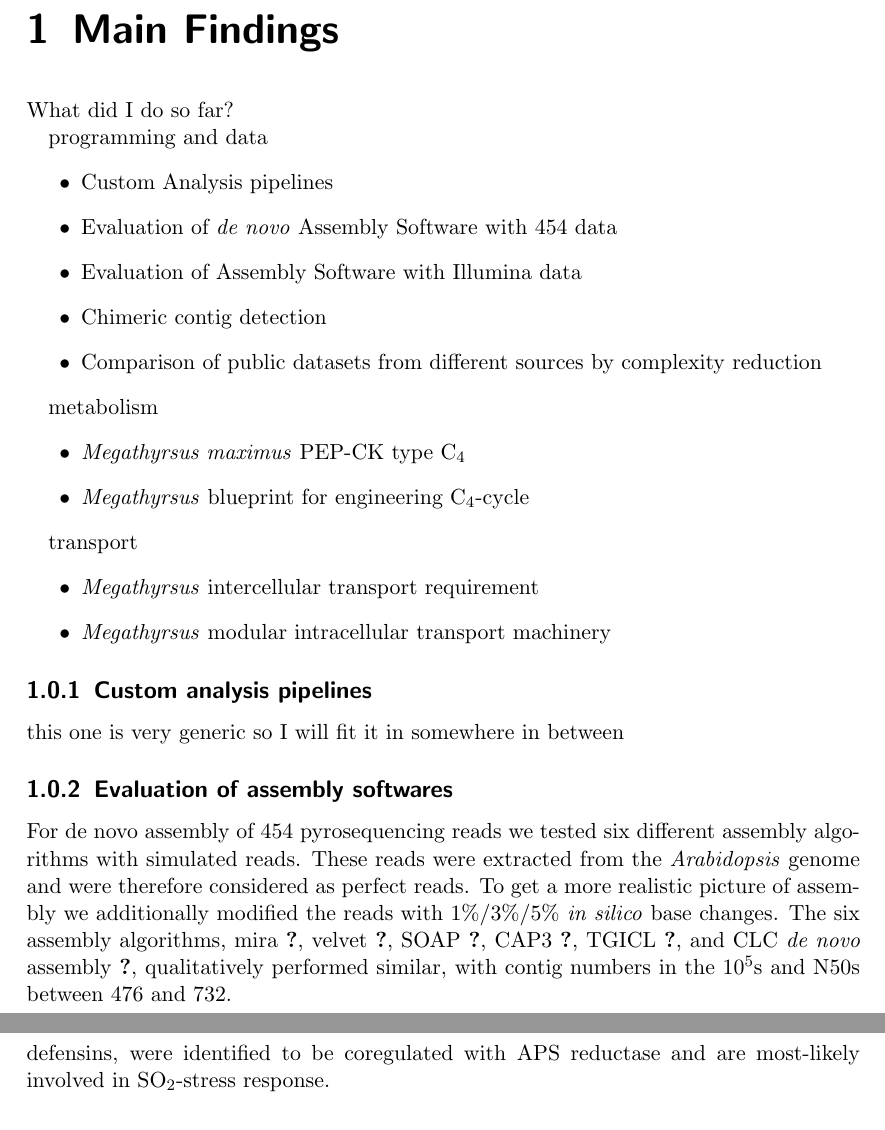
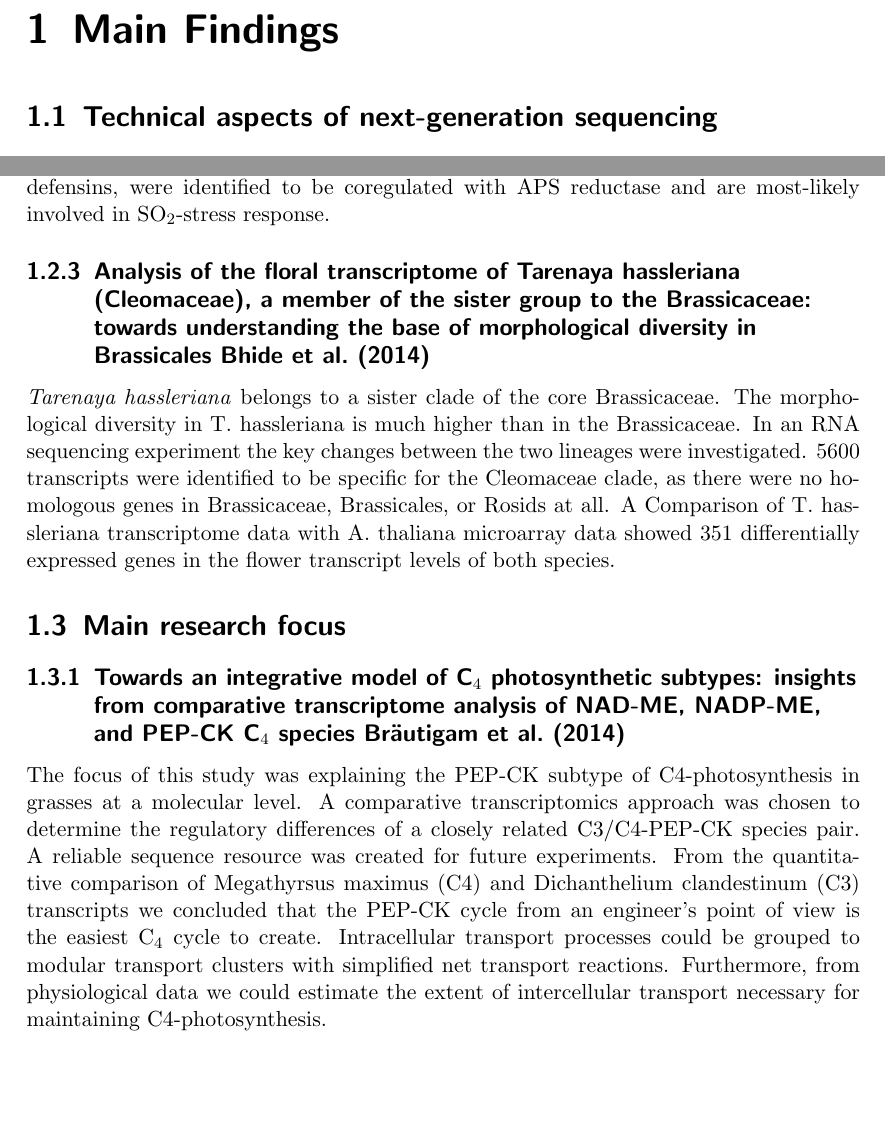
Before and after one commit to sisch/dissertation-C4-photosynthesis, a LaTeX thesis (main.tex, which reads 001_mainfindings.tex): two parts of pages 3 and 5 of 11 before the commit and two parts of pages 3 and 4 of 10 after it, joined at a grey line, cut so that both start at the same text, the shorter picture padded with empty space. Compiled offline with pdfLaTeX.

Commit message:
finished first draft of main_findings

```diff
--- a/001_mainfindings.tex
+++ b/001_mainfindings.tex
@@ -1,36 +1,4 @@
 \chapter{Main Findings} % Consider renaming to abstract
 
-What did I do so far?
-
-programming and data
-\begin{itemize}
-	\item Custom Analysis pipelines
-	\item Evaluation of \foreignword{de novo} Assembly Software with 454 data
-	\item Evaluation of Assembly Software with Illumina data
-	\item Chimeric contig detection
-	\item Comparison of public datasets from different sources by complexity reduction
-\end{itemize}
-
-metabolism
-\begin{itemize}
-	\item \species{Megathyrsus maximus} PEP-CK type C$_4$
-	\item \species{Megathyrsus} blueprint for engineering C$_4$-cycle
-\end{itemize}
-
-transport
-\begin{itemize}
-	\item \species{Megathyrsus} intercellular transport requirement
-	\item \species{Megathyrsus} modular intracellular transport machinery
-\end{itemize}
-
-
-
-%%%PLAYGROUND. To be deleted in the final version
-\subsection{Custom analysis pipelines}
-this one is very generic so I will fit it in somewhere in between
-\subsection{Evaluation of assembly softwares}
-For de novo assembly of 454 pyrosequencing reads we tested six different assembly algorithms with simulated reads. These reads were extracted from the \species{Arabidopsis} genome and were therefore considered as perfect reads. To get a more realistic picture of assembly we additionally modified the reads with 1\%/3\%/5\% \foreignword{in silico} base changes.
-The six assembly algorithms, mira \cite{unknown}, velvet \cite{unknown}, SOAP \cite{unknown}, CAP3 \cite{unknown}, TGICL \cite{unknown}, and CLC \foreignword{de novo} assembly \cite{unknown}, qualitatively performed similar, with contig numbers in the $10^5$s and N50s between 476 and 732.
-
 % Starting over again with more focus on the FINDINGS
-\subsubsection{Critical Assessment of Assembly Strategies
+\section{Technical aspects of next-generation sequencing}
@@ -60,8 +29,22 @@ In plants sulfur dioxide acts as an abiotic stress molecule.
 In this study, the effect of this stress on transcriptional regulation, especially the role of sulfite oxidase (SO) in detoxification, was investigated.
 New candidates, i.e. an apoplastic peroxidase and defensins, were identified to be coregulated with APS reductase and are most-likely involved in SO$_2$-stress response.
 
+\subsection{Analysis of the floral transcriptome of Tarenaya hassleriana (Cleomaceae), a member of the sister group to the Brassicaceae: towards understanding the base of morphological diversity in Brassicales \cite{mp_Bhide2014}}
+\species{Tarenaya hassleriana} belongs to a sister clade of the core Brassicaceae.
+The morphological diversity in T. hassleriana is much higher than in the Brassicaceae.
+In an RNA sequencing experiment the key changes between the two lineages were investigated.
+5600 transcripts were identified to be specific for the Cleomaceae clade, as there were no homologous genes in Brassicaceae, Brassicales, or Rosids at all.
+A Comparison of T. hassleriana transcriptome data with A. thaliana microarray data showed 351 differentially expressed genes in the flower transcript levels of both species.
 
 
+\section{Main research focus}
+\subsection{Towards an integrative model of C$_4$ photosynthetic subtypes: insights from comparative transcriptome analysis of NAD-ME, NADP-ME, and PEP-CK C$_4$ species \cite{mp_Braeutigam2014}}
+The focus of this study was explaining the PEP-CK subtype of C4-photosynthesis in grasses at a molecular level.
+A comparative transcriptomics approach was chosen to determine the regulatory differences of a closely related C3/C4-PEP-CK species pair.
+A reliable sequence resource was created for future experiments.
+From the quantitative comparison of Megathyrsus maximus (C4) and Dichanthelium clandestinum (C3) transcripts we concluded that the PEP-CK cycle from an engineer's point of view is the easiest C$_4$ cycle to create.
+Intracellular transport processes could be grouped to modular transport clusters with simplified net transport reactions.
+Furthermore, from physiological data we could estimate the extent of intercellular transport necessary for maintaining C4-photosynthesis.
 
 
 
```
Also changed, not shown: 001_mainfindings.tex (9 more changed lines).
